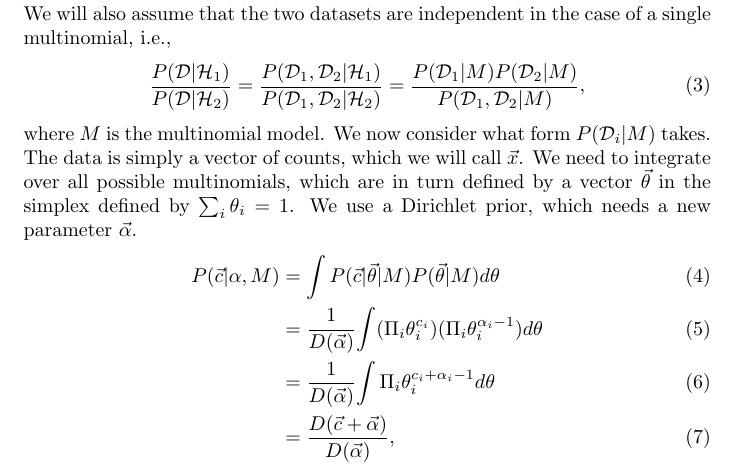
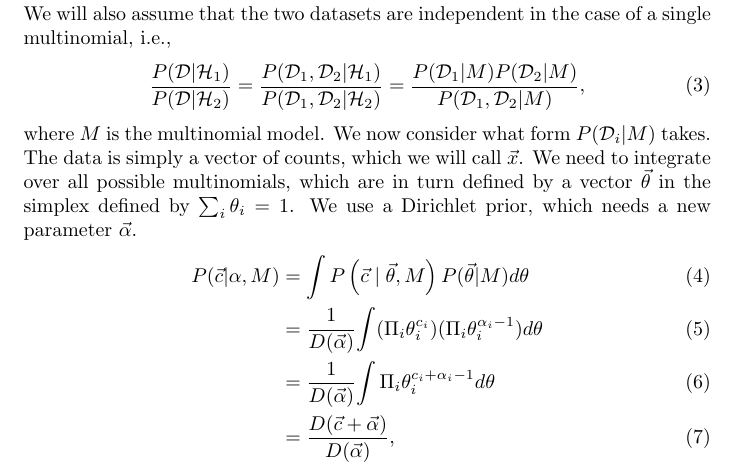
Before and after one commit to luispedro/derivations, a LaTeX document (multinomials.tex): part of page 1 of 2, cut so that both start at the same text. Compiled offline with pdfLaTeX.

Commit message:
MIN Remove extra | in equation

```diff
--- a/multinomials.tex
+++ b/multinomials.tex
@@ -45,7 +45,7 @@ are in turn defined by a vector~$\vec\theta$ in the simplex defined by $\sum_i
 \theta_i = 1$. We use a Dirichlet prior, which needs a new parameter~$\vec\alpha$.
 \begin{align}
 P(\vec{c}|\alpha,M)
-    &= \int P(\vec{c}|\vec{\theta}|M)P(\vec{\theta}|M) d\theta \\
+    &= \int P\left(\vec{c} \mid \vec{\theta},M\right)P(\vec{\theta}|M) d\theta \\
     &= \frac{1}{D(\vec{\alpha})}{\int (\product_i \theta_i^{c_i})(\product_i \theta_i^{\alpha_i-1}) d\theta} \\
     &= \frac{1}{D(\vec{\alpha})}{\int \product_i \theta_i^{c_i + \alpha_i - 1} d\theta} \\
     &= \frac{D(\vec{c} + \vec{\alpha})}{D(\vec{\alpha})},
```
